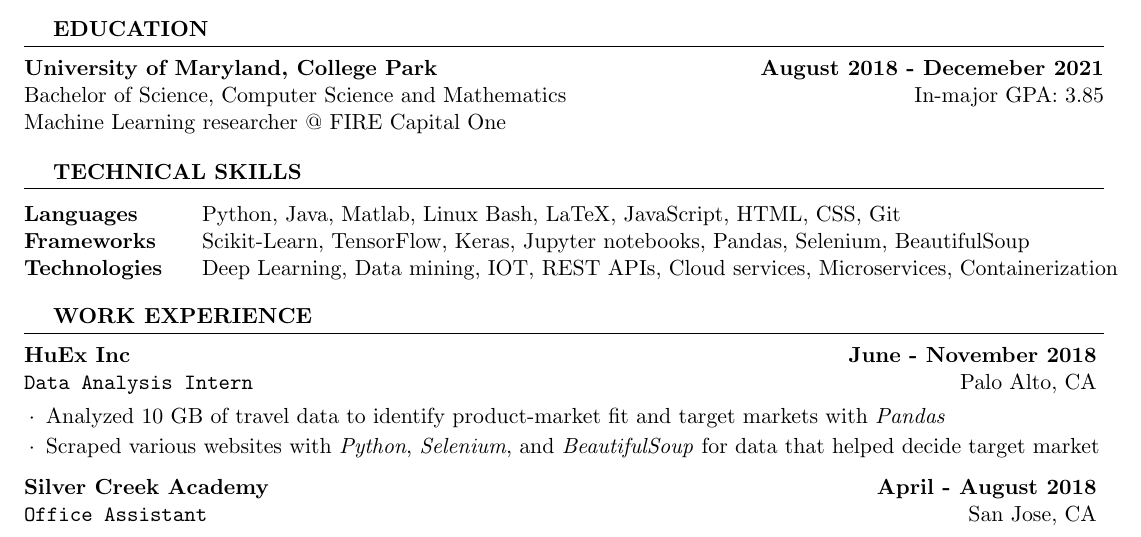
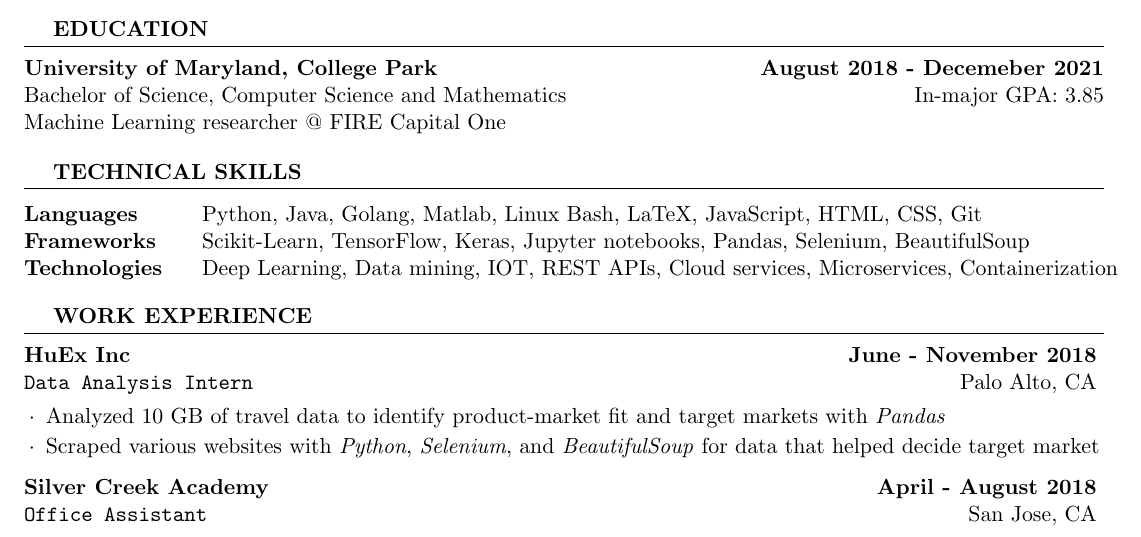
Before and after one commit to Ludikrous/LaTex-Resume, a LaTeX CV (resume.tex): part of the page, cut so that both start at the same text. Compiled offline with pdfLaTeX.

Commit message:
Update resume.tex

```diff
--- a/resume.tex
+++ b/resume.tex
@@ -49,7 +49,7 @@
 \begin{rSection}{Technical Skills}
 
 \begin{tabular}{ @{} >{\bfseries}l @{\hspace{4 ex}} l }
-Languages 	\ & Python, Java, Matlab, Linux Bash, LaTeX, JavaScript, HTML, CSS, Git \\
+Languages 	\ & Python, Java, Golang, Matlab, Linux Bash, LaTeX, JavaScript, HTML, CSS, Git \\
 Frameworks	\ & Scikit-Learn, TensorFlow, Keras, Jupyter notebooks, Pandas, Selenium, BeautifulSoup \\
 Technologies\ & Deep Learning, Data mining, IOT, REST APIs, Cloud services, Microservices, Containerization \\
 \end{tabular}
```
